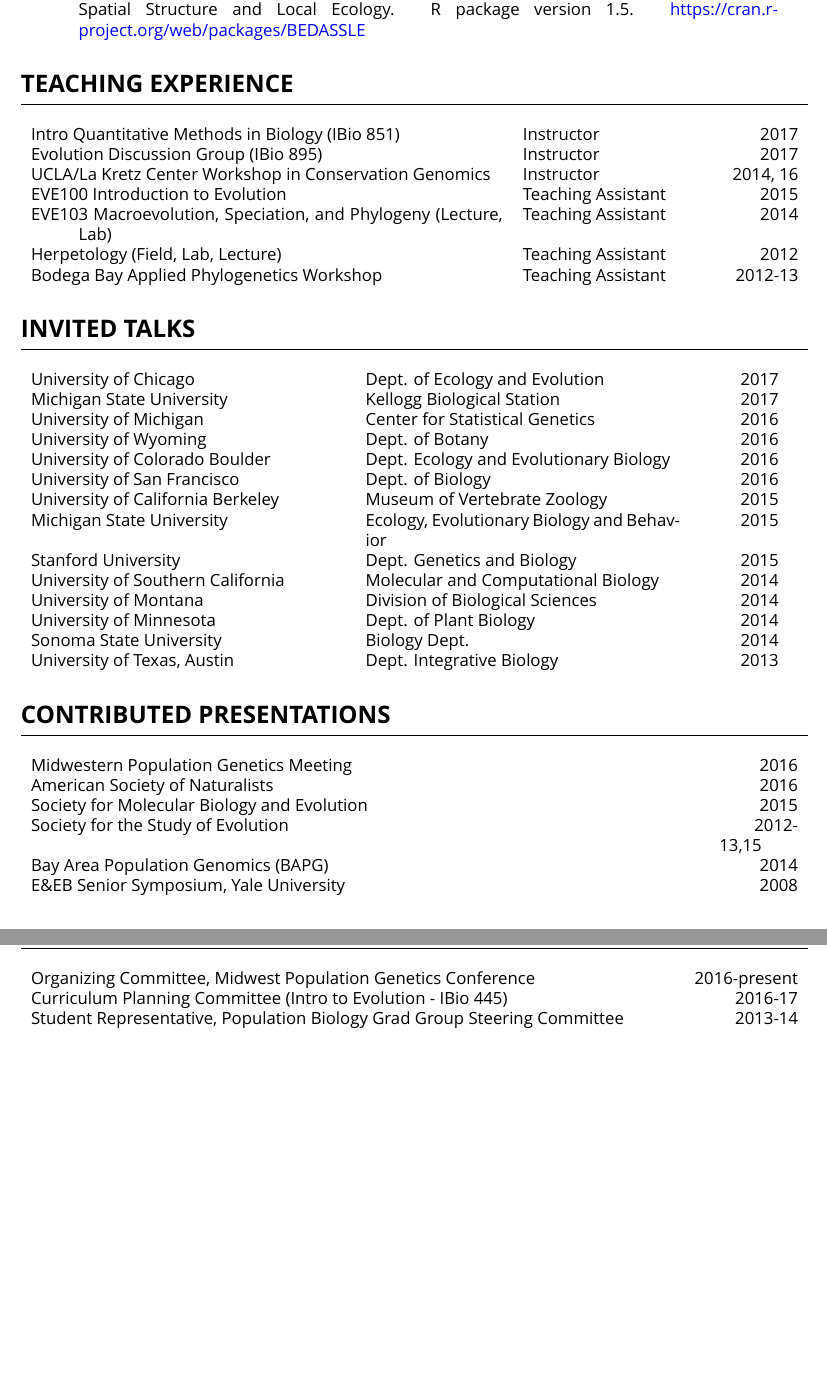
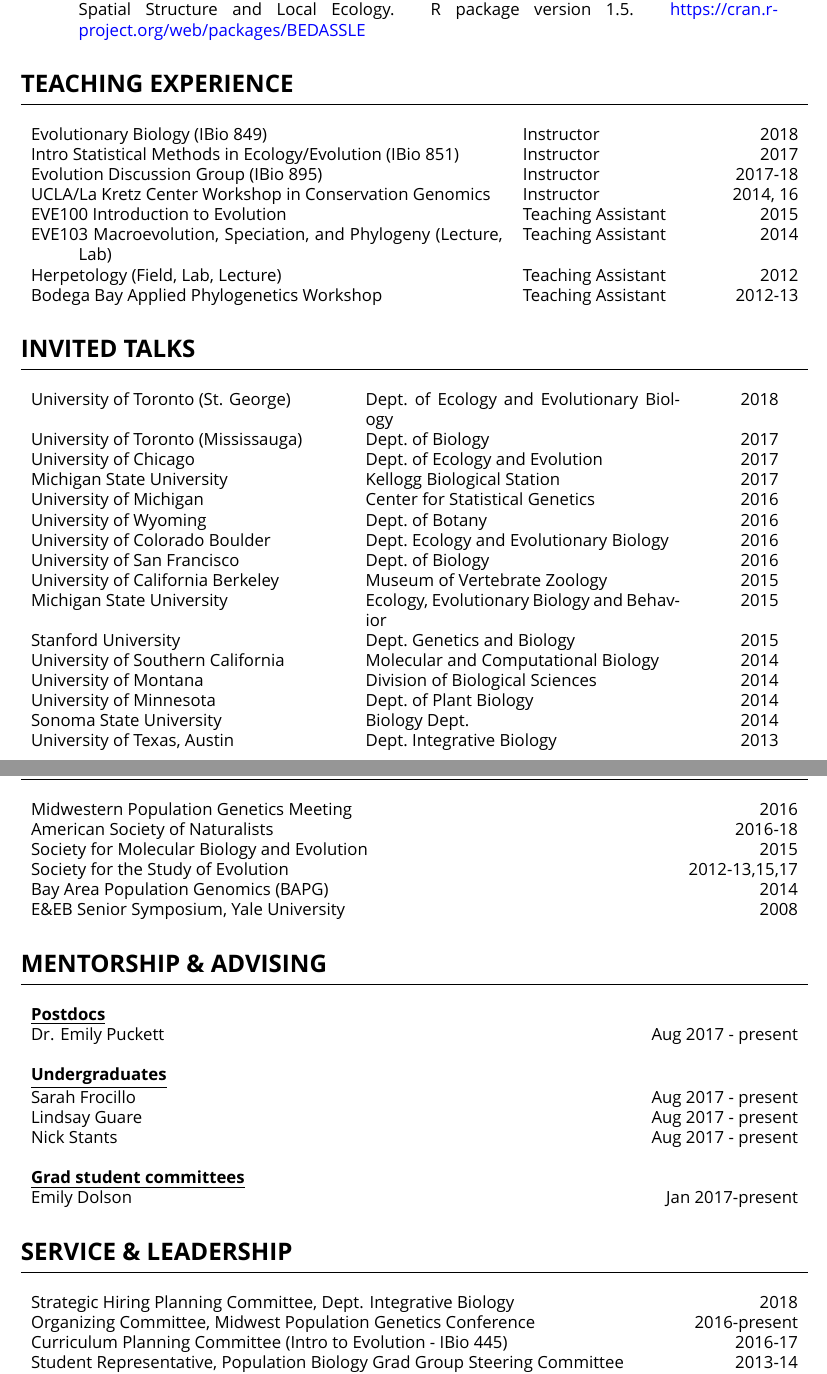
Before and after one commit to gbradburd/bradburd-CV, a LaTeX CV (CV_bradburd.tex): two parts of pages 3 and 4 of 4, joined at a grey line, cut so that both start at the same text, the shorter picture padded with empty space. Compiled offline with XeLaTeX; a missing font is replaced by an installed copy or a similar font.

Commit message:
ann eval 2018

```diff
--- a/CV_bradburd.tex
+++ b/CV_bradburd.tex
@@ -198,8 +198,9 @@ R package version 1.5. \href{https://cran.r-project.org/web/packages/BEDASSLE}{h
 %
 \begin{tabular}{>{\everypar{\hangindent1cm}}p{0.60\textwidth}p{0.225\textwidth}p{0.1\textwidth}}
 \hfill\\
-Intro Quantitative Methods in Biology (IBio 851) & Instructor & \hfill 2017 \\
-Evolution Discussion Group (IBio 895) & Instructor & \hfill 2017 \\
+Evolutionary Biology (IBio 849) & Instructor & \hfill 2018 \\
+Intro Statistical Methods in Ecology/Evolution (IBio 851) & Instructor & \hfill 2017 \\
+Evolution Discussion Group (IBio 895) & Instructor & \hfill 2017-18 \\
 UCLA/La Kretz Center Workshop in Conservation Genomics & Instructor & \hfill 2014, 16 \\
 EVE100 Introduction to Evolution & Teaching Assistant & \hfill 2015	\\
 EVE103 Macroevolution, Speciation, and Phylogeny (Lecture, Lab) & Teaching Assistant & \hfill 2014 \\
@@ -214,49 +215,76 @@ Bodega Bay Applied Phylogenetics Workshop & Teaching Assistant & \hfill 2012-13\
 %
 \begin{tabular}{>{\everypar{\hangindent1cm}}p{0.4\textwidth}p{0.4\textwidth}p{0.1\textwidth}}
 \hfill\\
-University of Chicago & Dept. of Ecology and Evolution & \hfill 2017 \\
+University of Toronto (St. George) & Dept.\ of Ecology and Evolutionary Biology & \hfill 2018 \\
+%
+University of Toronto (Mississauga) & Dept.\ of Biology & \hfill 2017 \\
+%
+University of Chicago & Dept.\ of Ecology and Evolution & \hfill 2017 \\
 %
 Michigan State University & Kellogg Biological Station & \hfill 2017 \\
 %
 University of Michigan & Center for Statistical Genetics & \hfill 2016 \\
 %
-University of Wyoming & Dept. of Botany & \hfill 2016 \\
+University of Wyoming & Dept.\ of Botany & \hfill 2016 \\
 %
-University of Colorado Boulder & Dept. Ecology and Evolutionary Biology & \hfill 2016 \\
+University of Colorado Boulder & Dept.\ Ecology and Evolutionary Biology & \hfill 2016 \\
 %
-University of San Francisco & Dept. of Biology & \hfill 2016 \\
+University of San Francisco & Dept.\ of Biology & \hfill 2016 \\
 %
 University of California Berkeley & Museum of Vertebrate Zoology & \hfill 2015 \\
 %
 Michigan State University & Ecology, Evolutionary Biology and Behavior & \hfill 2015 \\
 %
-Stanford University & Dept. Genetics and Biology & \hfill 2015 \\
+Stanford University & Dept.\ Genetics and Biology & \hfill 2015 \\
 %
 University of Southern California & Molecular and Computational Biology & \hfill 2014 \\
 %
 University of Montana & Division of Biological Sciences & \hfill 2014 \\
 %
-University of Minnesota & Dept. of Plant Biology & \hfill 2014 \\
+University of Minnesota & Dept.\ of Plant Biology & \hfill 2014 \\
 %
-Sonoma State University & Biology Dept. & \hfill 2014 \\
+Sonoma State University & Biology Dept.\ & \hfill 2014 \\
 %
-University of Texas, Austin & Dept. Integrative Biology & \hfill 2013 \\
+University of Texas, Austin & Dept.\ Integrative Biology & \hfill 2013 \\
 %
 \end{tabular}
 %
 \section*{CONTRIBUTED PRESENTATIONS}
 \vspace{-0.6cm}
 \rule{470pt}{0.4pt}
-\begin{tabular}{>{\everypar{\hangindent1cm}}p{0.85\textwidth}p{0.1\textwidth}}
+\begin{tabular}{>{\everypar{\hangindent1cm}}p{0.75\textwidth}p{0.2\textwidth}}
 \hfill\\
 Midwestern Population Genetics Meeting & \hfill 2016\\
-American Society of Naturalists & \hfill 2016\\
+American Society of Naturalists & \hfill 2016-18\\
 Society for Molecular Biology and Evolution & \hfill 2015\\
 %International Association of Landscape Ecology & \hfill 2015\\
-Society for the Study of Evolution & \hfill 2012-13,15\\
+Society for the Study of Evolution & \hfill 2012-13,15,17\\
 Bay Area Population Genomics (BAPG) & \hfill 2014\\
 %CPB Dept. Seminar & \hfill 2011,13\\
 E\&EB Senior Symposium, Yale University & \hfill 2008\\
+\end{tabular}
+
+\section*{MENTORSHIP \& ADVISING}
+\vspace{-0.6cm}
+\rule{470pt}{0.4pt}
+\hfill\\
+\begin{tabular}{>{\everypar{\hangindent1cm}}p{0.7\textwidth}p{0.25\textwidth}}
+%
+\textbf{\underline{Postdocs}}\\
+%
+Dr. Emily Puckett & \hfill Aug 2017 - present\\
+\\
+%
+\textbf{\underline{Undergraduates}}\\
+%
+Sarah Frocillo & \hfill Aug 2017 - present\\
+Lindsay Guare & \hfill Aug 2017 - present\\
+Nick Stants & \hfill Aug 2017 - present\\
+\\
+%
+\textbf{\underline{Grad student committees}}\\
+%
+Emily Dolson & \hfill Jan 2017-present\\
 \end{tabular}
 
 \section*{SERVICE \& LEADERSHIP}
@@ -264,6 +292,8 @@ E\&EB Senior Symposium, Yale University & \hfill 2008\\
 \rule{470pt}{0.4pt}
 \begin{tabular}{>{\everypar{\hangindent1cm}}p{0.8\textwidth}p{0.15\textwidth}}
 \hfill\\
+Strategic Hiring Planning Committee, Dept. Integrative Biology & \hfill 2018\\
+%
 Organizing Committee, Midwest Population Genetics Conference & \hfill 2016-present\\
 %
 Curriculum Planning Committee (Intro to Evolution - IBio 445) & \hfill 2016-17\\
```
Also changed, not shown: CV_bradburd.pdf, CV_bradburd.tex (7 more changed lines).
